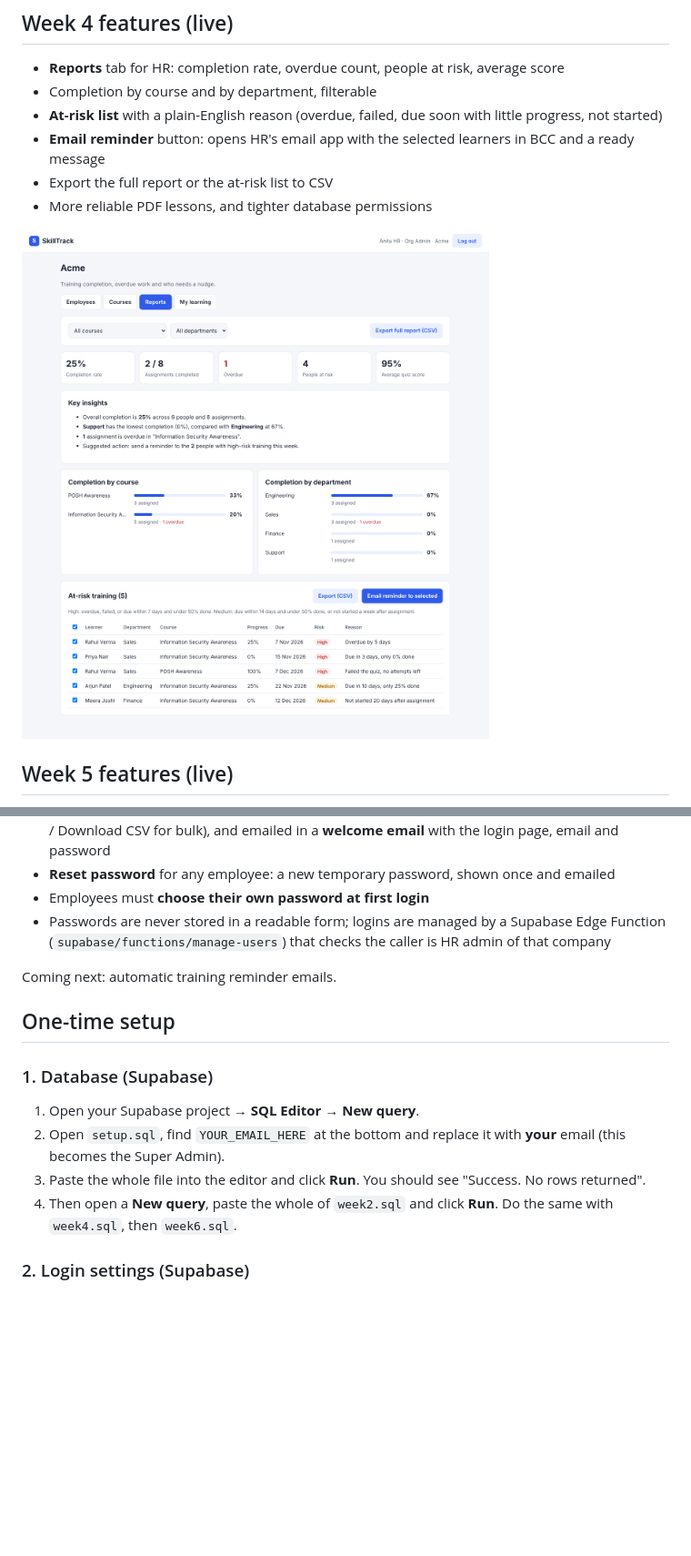
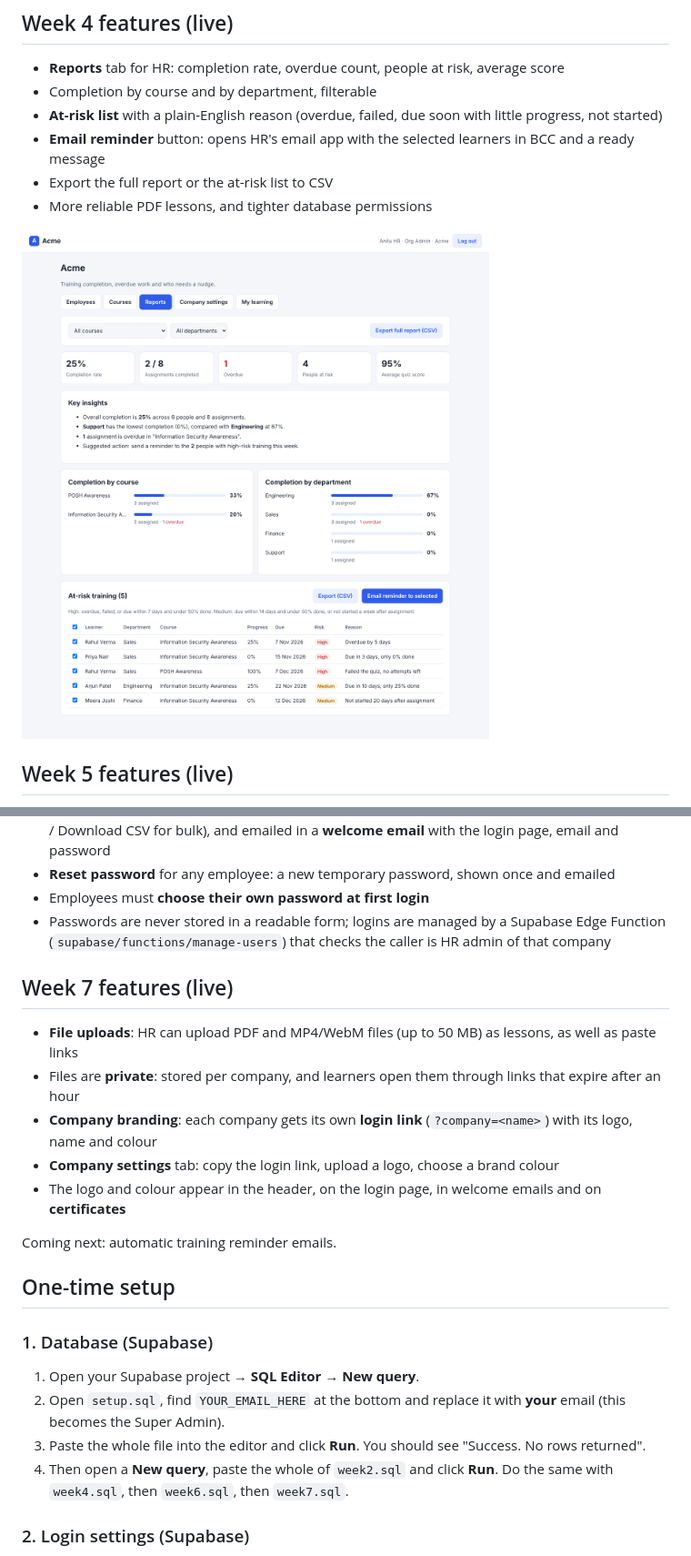
Before and after one commit to Sachin-0915/skilltrack, a Markdown page: README.md, 2 parts joined by grey strips. Shown at 91% size. GitHub-like rendering; pictures changed too: screenshot-reports.png; blank space fills up the shorter version.

```diff
--- a/README.md
+++ b/README.md
@@ -51,6 +51,13 @@ Simple training and compliance tracking for growing companies: assign mandatory
 - Employees must **choose their own password at first login**
 - Passwords are never stored in a readable form; logins are managed by a Supabase Edge Function (`supabase/functions/manage-users`) that checks the caller is HR admin of that company
 
+## Week 7 features (live)
+- **File uploads**: HR can upload PDF and MP4/WebM files (up to 50 MB) as lessons, as well as paste links
+- Files are **private**: stored per company, and learners open them through links that expire after an hour
+- **Company branding**: each company gets its own **login link** (`?company=<name>`) with its logo, name and colour
+- **Company settings** tab: copy the login link, upload a logo, choose a brand colour
+- The logo and colour appear in the header, on the login page, in welcome emails and on **certificates**
+
 Coming next: automatic training reminder emails.
 
 ## One-time setup
@@ -59,7 +66,7 @@ Coming next: automatic training reminder emails.
 1. Open your Supabase project → **SQL Editor** → **New query**.
 2. Open `setup.sql`, find `YOUR_EMAIL_HERE` at the bottom and replace it with **your** email (this becomes the Super Admin).
 3. Paste the whole file into the editor and click **Run**. You should see "Success. No rows returned".
-4. Then open a **New query**, paste the whole of `week2.sql` and click **Run**. Do the same with `week4.sql`, then `week6.sql`.
+4. Then open a **New query**, paste the whole of `week2.sql` and click **Run**. Do the same with `week4.sql`, then `week6.sql`, then `week7.sql`.
 
 ### 2. Login settings (Supabase)
 1. **Authentication → URL Configuration**
```
Also changed, not shown: other parts of README.md (+4 -0 lines), screenshot-certificate.png, screenshot-course-builder.png, screenshot-lesson.png, screenshot-login-created.png (added), 7 other files.
